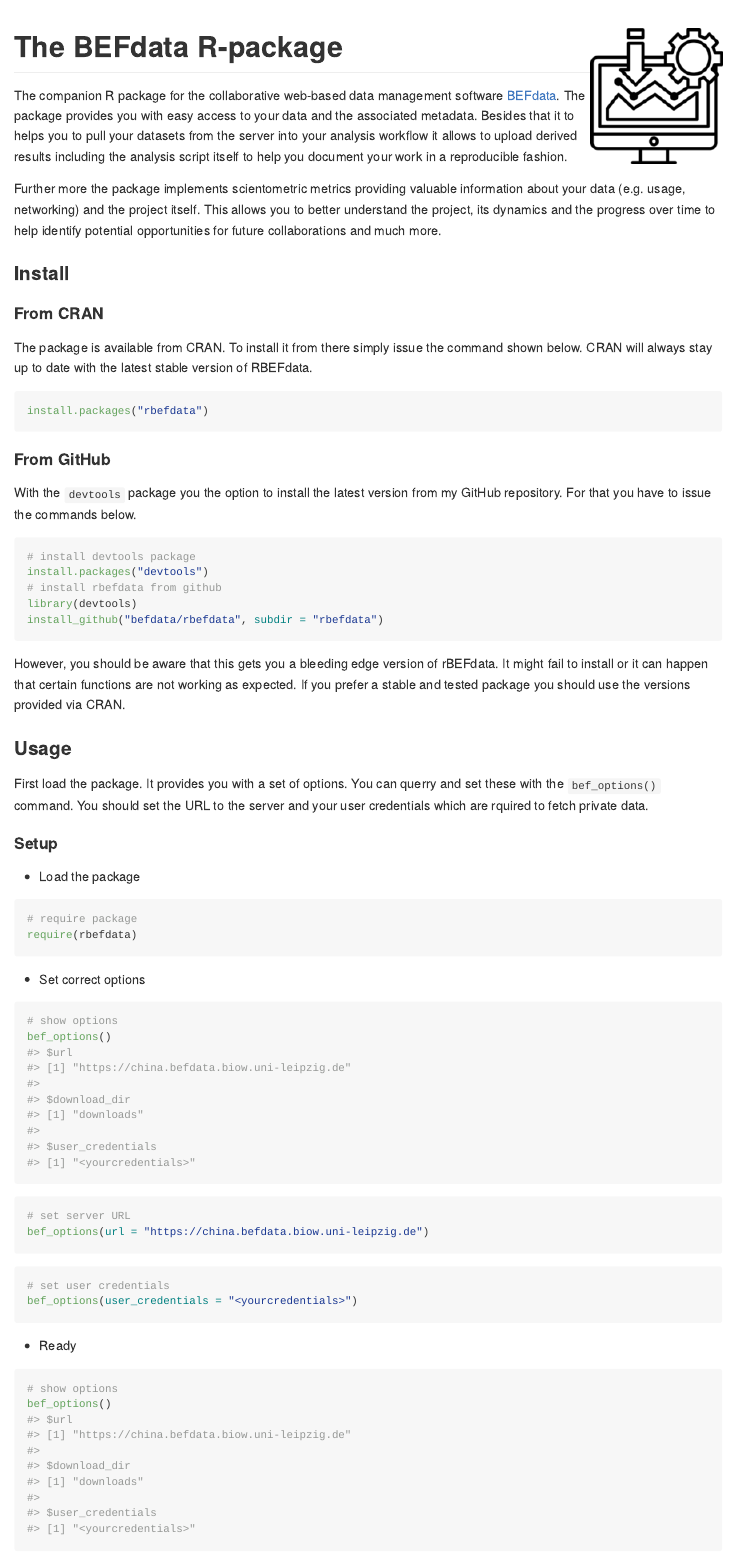
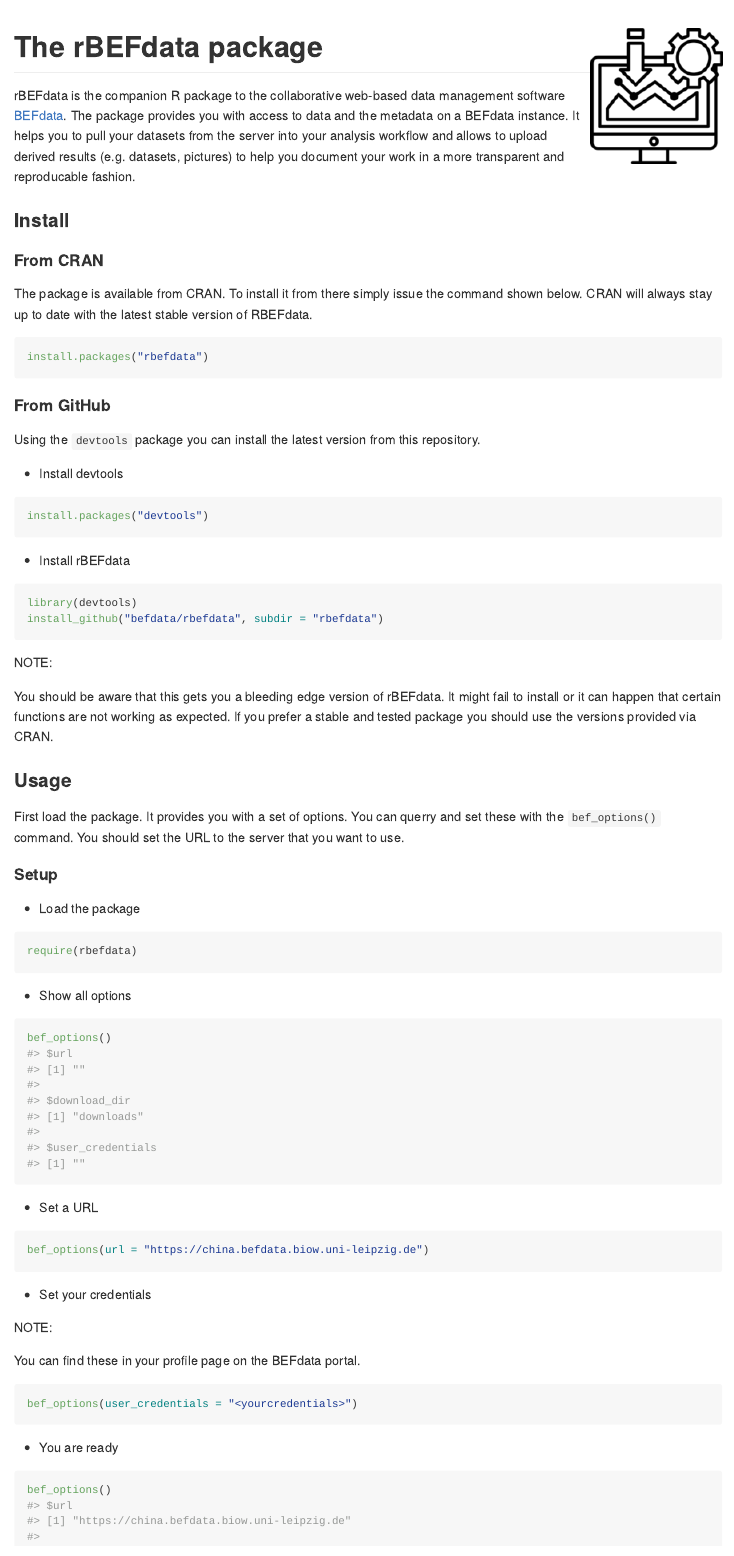
Before and after one commit to cpfaff/rbefdata, an R Markdown document (README.Rmd): the page in a window 1100 px wide, from its top. The pictures show the output file README.md that the author committed with the source, drawn offline in the style of GitHub.

Commit message:
Updates the readme

````diff
--- a/README.Rmd
+++ b/README.Rmd
@@ -11,21 +11,15 @@
 library(rbefdata)
 ```
 
-The BEFdata R-package  <img src="assets/images/rbefdata_logo_small.png" align="right" />
+The rBEFdata package  <img src="assets/images/rbefdata_logo_small.png" align="right" />
 =======================
 
-The companion R package for the collaborative web-based data management
-software [BEFdata](https://github.com/cpfaff/befdata). The package provides you
-with easy access to your data and the associated metadata. Besides that it to
-helps you to pull your datasets from the server into your analysis workflow it
-allows to upload derived results including the analysis script itself to help
-you document your work in a reproducible fashion.
-
-Further more the package implements scientometric metrics providing valuable
-information about your data (e.g. usage, networking) and the project itself.
-This allows you to better understand the project, its dynamics and the progress
-over time to help identify potential opportunities for future collaborations
-and much more.
+rBEFdata is the companion R package to the collaborative web-based data
+management software [BEFdata](https://github.com/cpfaff/befdata). The package
+provides you with access to data and the metadata on a BEFdata instance. It
+helps you to pull your datasets from the server into your analysis workflow and
+allows to upload derived results (e.g. datasets, pictures) to help you document
+your work in a more transparent and reproducable fashion.
 
 ### Install
 
@@ -41,58 +35,68 @@
 
 #### From GitHub
 
-With the `devtools` package you the option to install the latest version from
-my GitHub repository. For that you have to issue the commands below.
+Using the `devtools` package you can install the latest version from this
+repository.
+
+* Install devtools
 
 ```{r, eval = F}
-# install devtools package
 install.packages("devtools")
-# install rbefdata from github
+```
+
+*  Install rBEFdata
+
+```{r, eval = F}
 library(devtools)
 install_github("befdata/rbefdata", subdir = "rbefdata")
 ```
 
-However, you should be aware that this gets you a bleeding edge version of
-rBEFdata. It might fail to install or it can happen that certain functions are
-not working as expected. If you prefer a stable and tested package you should
-use the versions provided via CRAN.
+NOTE:
+
+You should be aware that this gets you a bleeding edge version of rBEFdata. It
+might fail to install or it can happen that certain functions are not working
+as expected. If you prefer a stable and tested package you should use the
+versions provided via CRAN.
 
 ### Usage
 
 First load the package. It provides you with a set of options. You can querry
 and set these with the `bef_options()` command. You should set the URL to the
-server and your user credentials which are rquired to fetch private data.
+server that you want to use.
 
 #### Setup
 
 * Load the package
 
 ```{r, eval = F}
-# require package
 require(rbefdata)
 ```
 
-* Set correct options
+* Show all options
 
 ```{r, eval = T}
-# show options
 bef_options()
 ```
 
+* Set a URL
+
 ```{r, eval = T}
-# set server URL
 bef_options(url = "https://china.befdata.biow.uni-leipzig.de")
 ```
 
+* Set your credentials
+
+NOTE:
+
+You can find these in your profile page on the BEFdata portal.
+
 ```{r, eval = T}
-# set user credentials
 bef_options(user_credentials = "<yourcredentials>")
 ```
 
-* Ready
+* You are ready
 
 ```{r, eval = T}
-# show options
 bef_options()
 ```
 
````
Also changed, not shown: README.md, README.Rmd (10 more changed lines).
